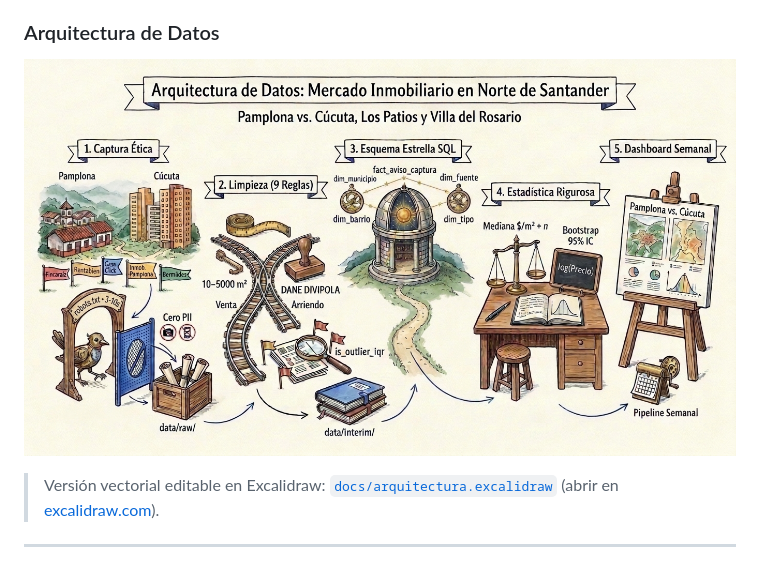
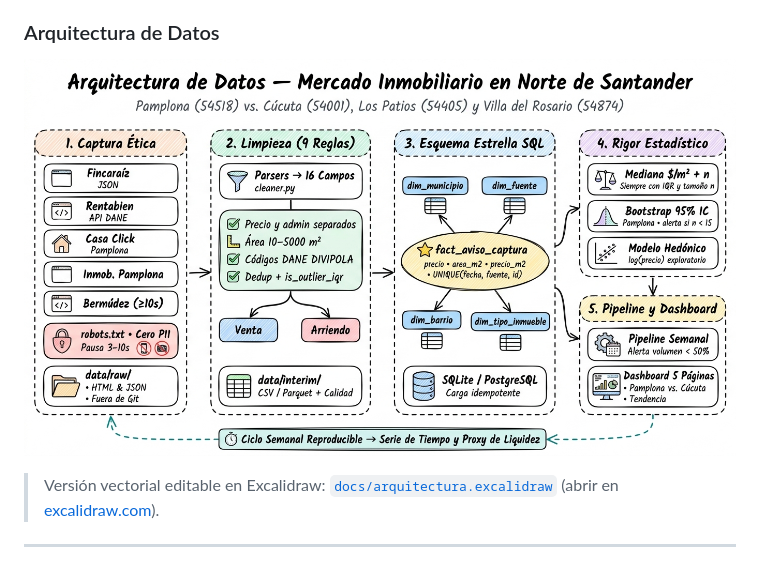
Before and after one commit to AngelPortilla1/mercado-inmobiliario-nds, a Markdown page: README.md, the part around the change. Rendered like a GitHub page; pictures changed too: docs/arquitectura_excalidraw.jpg (added), docs/arquitectura_ilustrada.jpg (deleted).

Commit message:
docs(readme): reemplazar imagen de arquitectura por diagrama estilo Excalidraw con iconografia

```diff
--- a/README.md
+++ b/README.md
@@ -8,7 +8,7 @@
 Proyecto de ingeniería y análisis de datos end-to-end que recolecta semanalmente avisos públicos de vivienda en Norte de Santander, aplica reglas auditables de limpieza y deduplicación, modela la información en un esquema estrella SQL y expone hallazgos con rigor estadístico (medianas e intervalos de confianza por bootstrap para muestras pequeñas como Pamplona).
 
 ### Arquitectura de Datos
-![Arquitectura de Datos: Mercado Inmobiliario en Norte de Santander](docs/arquitectura_ilustrada.jpg)
+![Arquitectura de Datos: Mercado Inmobiliario en Norte de Santander](docs/arquitectura_excalidraw.jpg)
 
 > Versión vectorial editable en Excalidraw: [`docs/arquitectura.excalidraw`](docs/arquitectura.excalidraw) (abrir en [excalidraw.com](https://excalidraw.com)).
 
```
